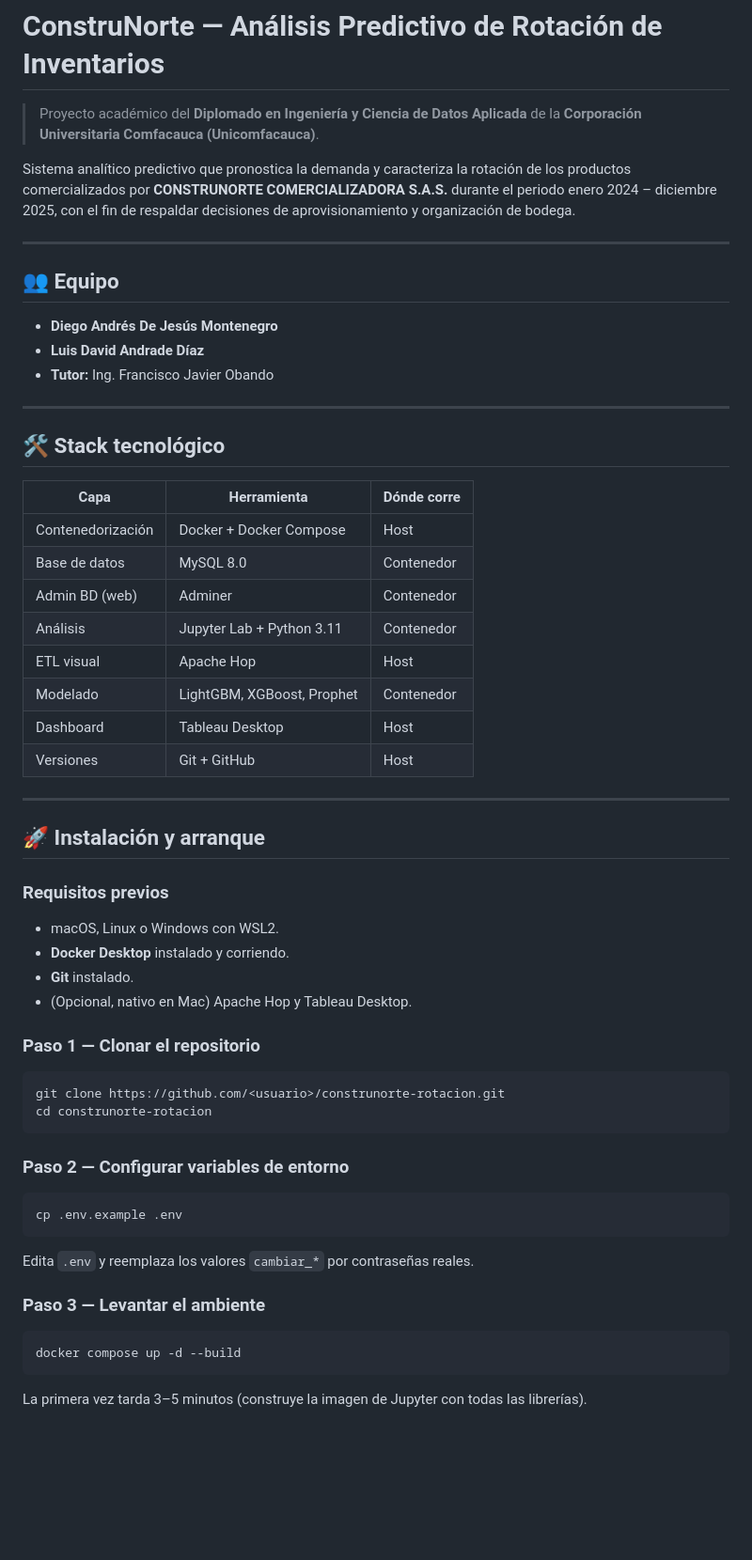
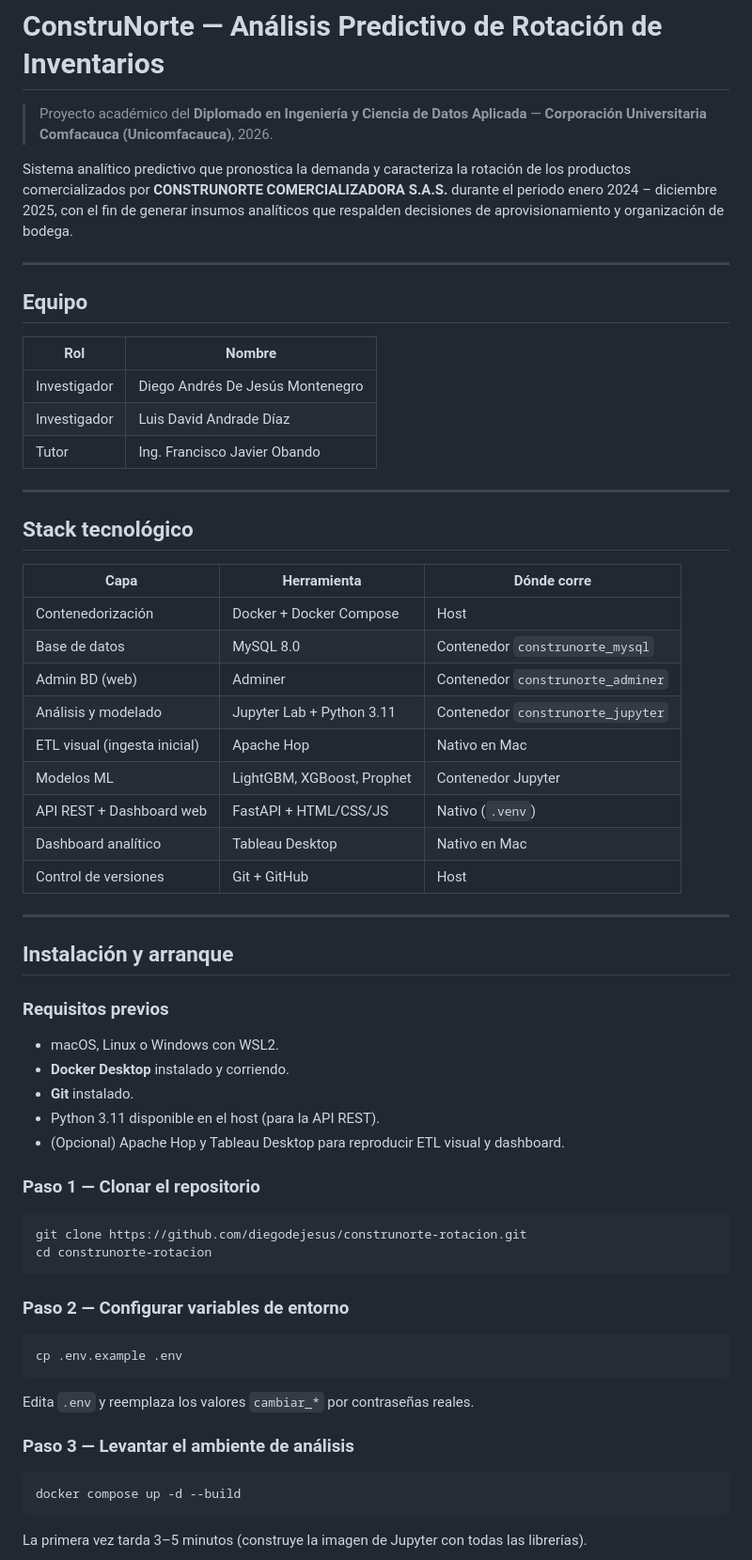
Before and after one commit to diegodejesusdev/DataScienceProject, a Markdown page: README.md, the part around one of its changes. Shown at 94% size. GitHub-like rendering; blank space fills up the shorter version.

````diff
--- a/README.md
+++ b/README.md
@@ -1,46 +1,51 @@
 # ConstruNorte — Análisis Predictivo de Rotación de Inventarios
 
-> Proyecto académico del **Diplomado en Ingeniería y Ciencia de Datos Aplicada** de la **Corporación Universitaria Comfacauca (Unicomfacauca)**.
+> Proyecto académico del **Diplomado en Ingeniería y Ciencia de Datos Aplicada** — **Corporación Universitaria Comfacauca (Unicomfacauca)**, 2026.
 
-Sistema analítico predictivo que pronostica la demanda y caracteriza la rotación de los productos comercializados por **CONSTRUNORTE COMERCIALIZADORA S.A.S.** durante el periodo enero 2024 – diciembre 2025, con el fin de respaldar decisiones de aprovisionamiento y organización de bodega.
+Sistema analítico predictivo que pronostica la demanda y caracteriza la rotación de los productos comercializados por **CONSTRUNORTE COMERCIALIZADORA S.A.S.** durante el periodo enero 2024 – diciembre 2025, con el fin de generar insumos analíticos que respalden decisiones de aprovisionamiento y organización de bodega.
 
 ---
 
-## 👥 Equipo
+## Equipo
 
-- **Diego Andrés De Jesús Montenegro**
-- **Luis David Andrade Díaz**
-- **Tutor:** Ing. Francisco Javier Obando
+| Rol | Nombre |
+|---|---|
+| Investigador | Diego Andrés De Jesús Montenegro |
+| Investigador | Luis David Andrade Díaz |
+| Tutor | Ing. Francisco Javier Obando |
 
 ---
 
-## 🛠️ Stack tecnológico
+## Stack tecnológico
 
 | Capa | Herramienta | Dónde corre |
 |---|---|---|
 | Contenedorización | Docker + Docker Compose | Host |
-| Base de datos | MySQL 8.0 | Contenedor |
-| Admin BD (web) | Adminer | Contenedor |
-| Análisis | Jupyter Lab + Python 3.11 | Contenedor |
-| ETL visual | Apache Hop | Host |
-| Modelado | LightGBM, XGBoost, Prophet | Contenedor |
-| Dashboard | Tableau Desktop | Host |
-| Versiones | Git + GitHub | Host |
+| Base de datos | MySQL 8.0 | Contenedor `construnorte_mysql` |
+| Admin BD (web) | Adminer | Contenedor `construnorte_adminer` |
+| Análisis y modelado | Jupyter Lab + Python 3.11 | Contenedor `construnorte_jupyter` |
+| ETL visual (ingesta inicial) | Apache Hop | Nativo en Mac |
+| Modelos ML | LightGBM, XGBoost, Prophet | Contenedor Jupyter |
+| API REST + Dashboard web | FastAPI + HTML/CSS/JS | Nativo (`.venv`) |
+| Dashboard analítico | Tableau Desktop | Nativo en Mac |
+| Control de versiones | Git + GitHub | Host |
 
 ---
 
-## 🚀 Instalación y arranque
+## Instalación y arranque
 
 ### Requisitos previos
+
 - macOS, Linux o Windows con WSL2.
 - **Docker Desktop** instalado y corriendo.
 - **Git** instalado.
-- (Opcional, nativo en Mac) Apache Hop y Tableau Desktop.
+- Python 3.11 disponible en el host (para la API REST).
+- (Opcional) Apache Hop y Tableau Desktop para reproducir ETL visual y dashboard.
 
 ### Paso 1 — Clonar el repositorio
 
 ```bash
-git clone https://github.com/<usuario>/construnorte-rotacion.git
+git clone https://github.com/diegodejesus/construnorte-rotacion.git
 cd construnorte-rotacion
 ```
 
@@ -52,7 +57,7 @@ cp .env.example .env
 
 Edita `.env` y reemplaza los valores `cambiar_*` por contraseñas reales.
 
-### Paso 3 — Levantar el ambiente
+### Paso 3 — Levantar el ambiente de análisis
 
 ```bash
 docker compose up -d --build
````
Also changed, not shown: other parts of README.md (+95 -85 lines).
